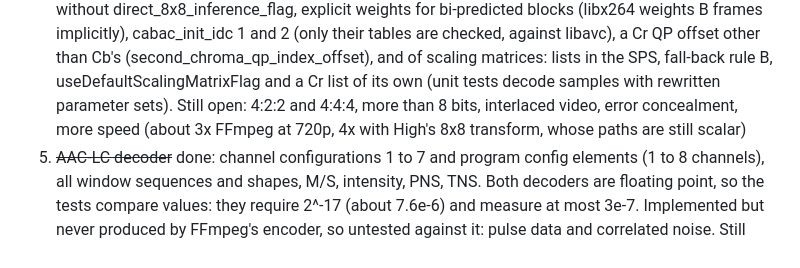
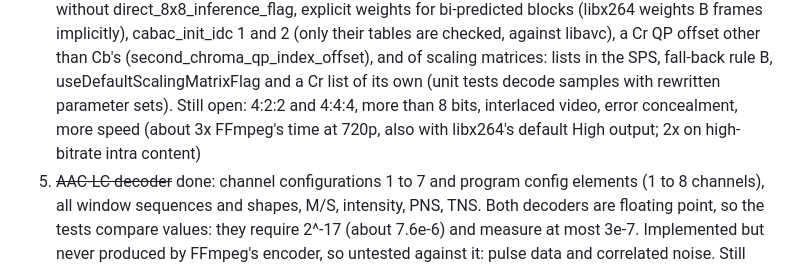
Before and after one commit to bisforboman/ManagedCodecs, a Markdown page: README.md, the part around the change. Drawn GitHub-style.

Commit message:
README: H.264 speed after the CABAC and residual work
Co-Authored-By: Claude Opus 5.5 <noreply@anthropic.com>
Claude-Session: https://claude.ai/code/session_01MwPGExChvw5p7i4DJ125c7

```diff
--- a/README.md
+++ b/README.md
@@ -129,8 +129,8 @@ what the two commands above include and are not comparable with FFmpeg's `bench:
    offset other than Cb's (second_chroma_qp_index_offset), and of scaling matrices: lists in the
    SPS, fall-back rule B, useDefaultScalingMatrixFlag and a Cr list of its own (unit tests decode
    samples with rewritten parameter sets). Still open: 4:2:2 and 4:4:4, more than 8 bits,
-   interlaced video, error concealment, more speed (about 3x FFmpeg at 720p, 4x with High's 8x8
-   transform, whose paths are still scalar)
+   interlaced video, error concealment, more speed (about 3x FFmpeg's time at 720p, also with
+   libx264's default High output; 2x on high-bitrate intra content)
 5. ~~AAC-LC decoder~~ done: channel configurations 1 to 7 and program config elements (1 to 8
    channels), all window sequences and shapes, M/S, intensity, PNS, TNS. Both decoders are floating
    point, so the tests compare values: they require 2^-17 (about 7.6e-6) and measure at most 3e-7.
```
